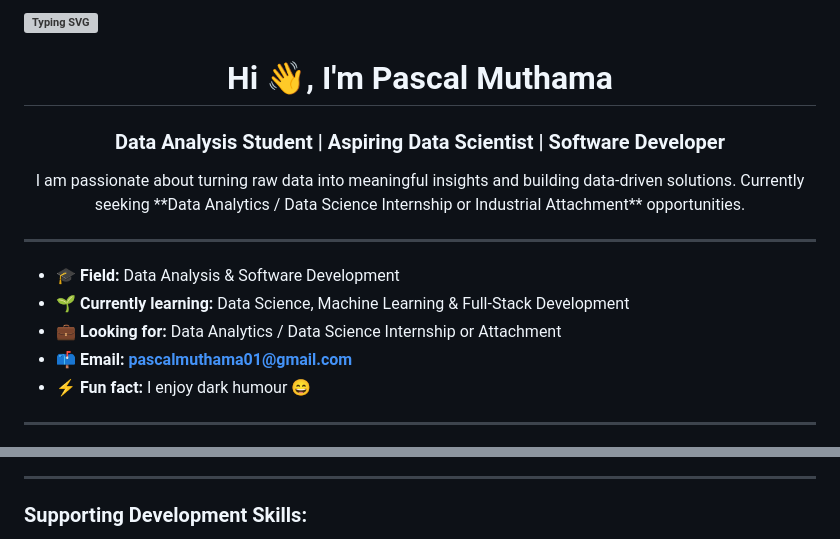
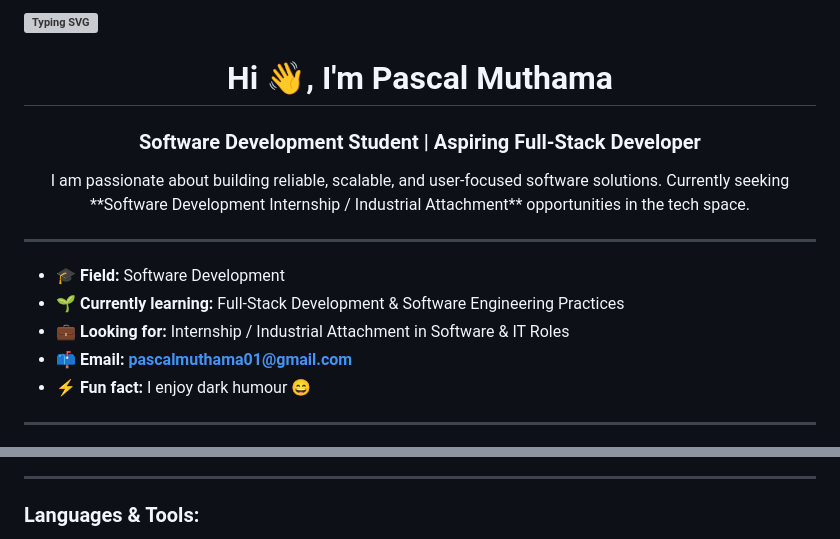
Before and after one commit to MuthamaPK/MuthamaPK, a Markdown page: README.md, 2 parts joined by grey strips. Drawn GitHub-style; grey boxes are pictures that could not be loaded.

Commit message:
Revise README to reflect software development focus
Updated personal branding and focus areas in README.

```diff
--- a/README.md
+++ b/README.md
@@ -2,17 +2,17 @@
 
 <h1 align="center">Hi 👋, I'm Pascal Muthama</h1>
-<h3 align="center">Data Analysis Student | Aspiring Data Scientist | Software Developer</h3>
+<h3 align="center">Software Development Student | Aspiring Full-Stack Developer</h3>
 
 <p align="center">
-I am passionate about turning raw data into meaningful insights and building data-driven solutions.
-Currently seeking **Data Analytics / Data Science Internship or Industrial Attachment** opportunities.
+I am passionate about building reliable, scalable, and user-focused software solutions.
+Currently seeking **Software Development Internship / Industrial Attachment** opportunities in the tech space.
 </p>
 
 ---
 
-- 🎓 **Field:** Data Analysis & Software Development
-- 🌱 **Currently learning:** Data Science, Machine Learning & Full-Stack Development
-- 💼 **Looking for:** Data Analytics / Data Science Internship or Attachment
+- 🎓 **Field:** Software Development
+- 🌱 **Currently learning:** Full-Stack Development & Software Engineering Practices
+- 💼 **Looking for:** Internship / Industrial Attachment in Software & IT Roles
 - 📫 **Email:** **pascalmuthama01@gmail.com**
 - ⚡ **Fun fact:** I enjoy dark humour 😄
 
@@ -54,7 +48,7 @@ Currently seeking **Data Analytics / Data Science Internship or Industrial Attac
 
 ---
 
-<h3 align="left">Supporting Development Skills:</h3>
+<h3 align="left">Languages & Tools:</h3>
 <p align="left">
 <a href="#"><img src="https://raw.githubusercontent.com/devicons/devicon/master/icons/javascript/javascript-original.svg" width="40"/></a>
 <a href="#"><img src="https://raw.githubusercontent.com/devicons/devicon/master/icons/react/react-original-wordmark.svg" width="40"/></a>
```
Also changed, not shown: other parts of README.md (+17 -19 lines).
